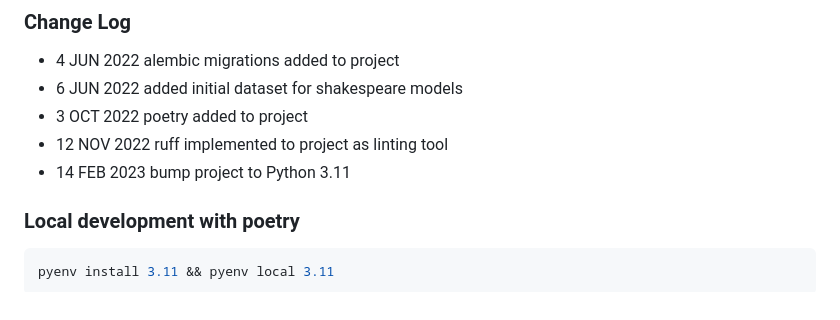
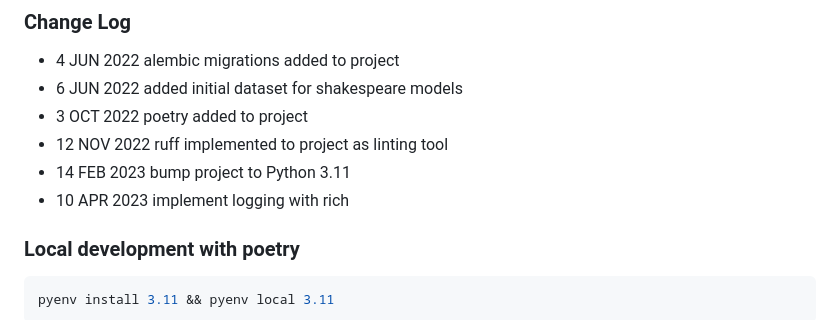
Before and after one commit to grillazz/fastapi-sqlalchemy-asyncpg, a Markdown page: README.md, the part around the change. GitHub-like rendering.

Commit message:
update change log

```diff
--- a/README.md
+++ b/README.md
@@ -58,6 +58,7 @@ Hope you enjoy it.
 - 3 OCT 2022 poetry added to project
 - 12 NOV 2022 ruff implemented to project as linting tool
 - 14 FEB 2023 bump project to Python 3.11
+- 10 APR 2023 implement logging with rich
 
 ### Local development with poetry
 
```
